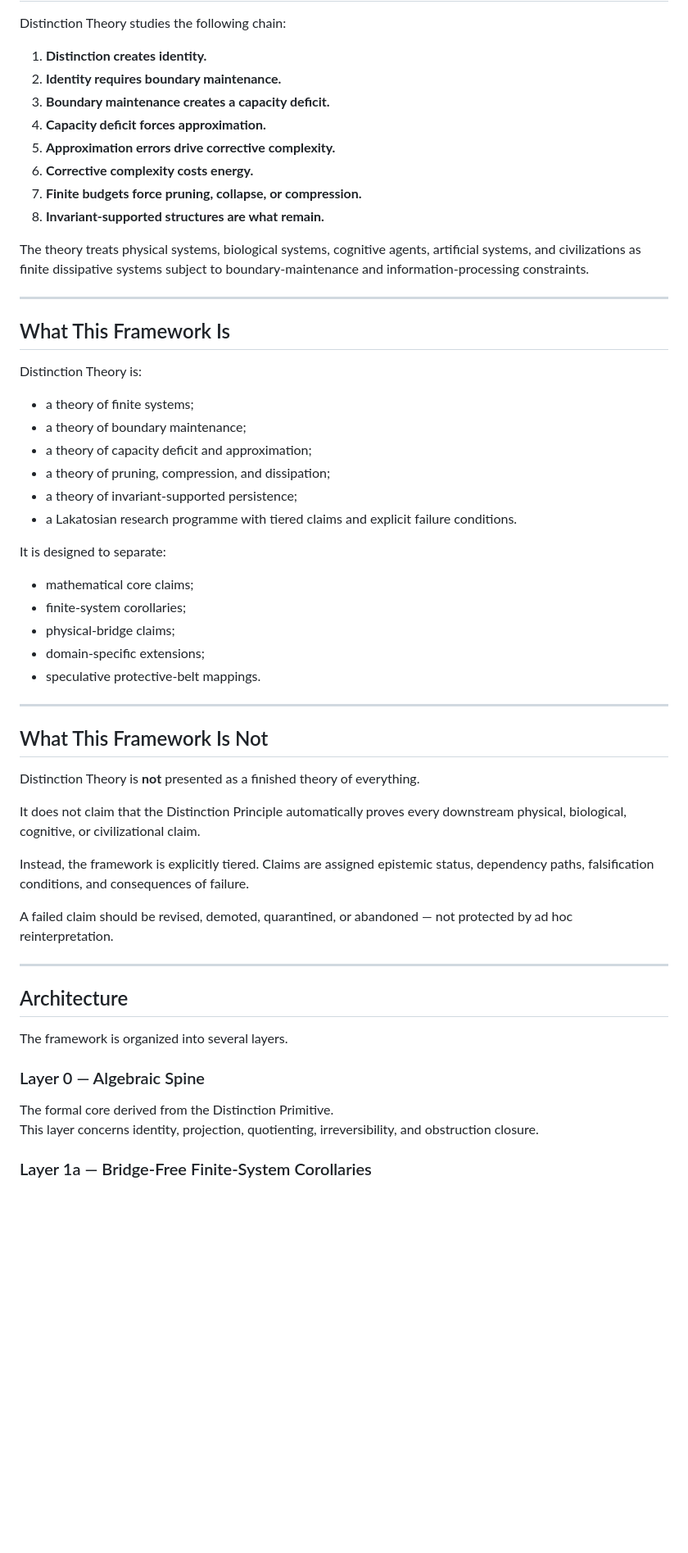
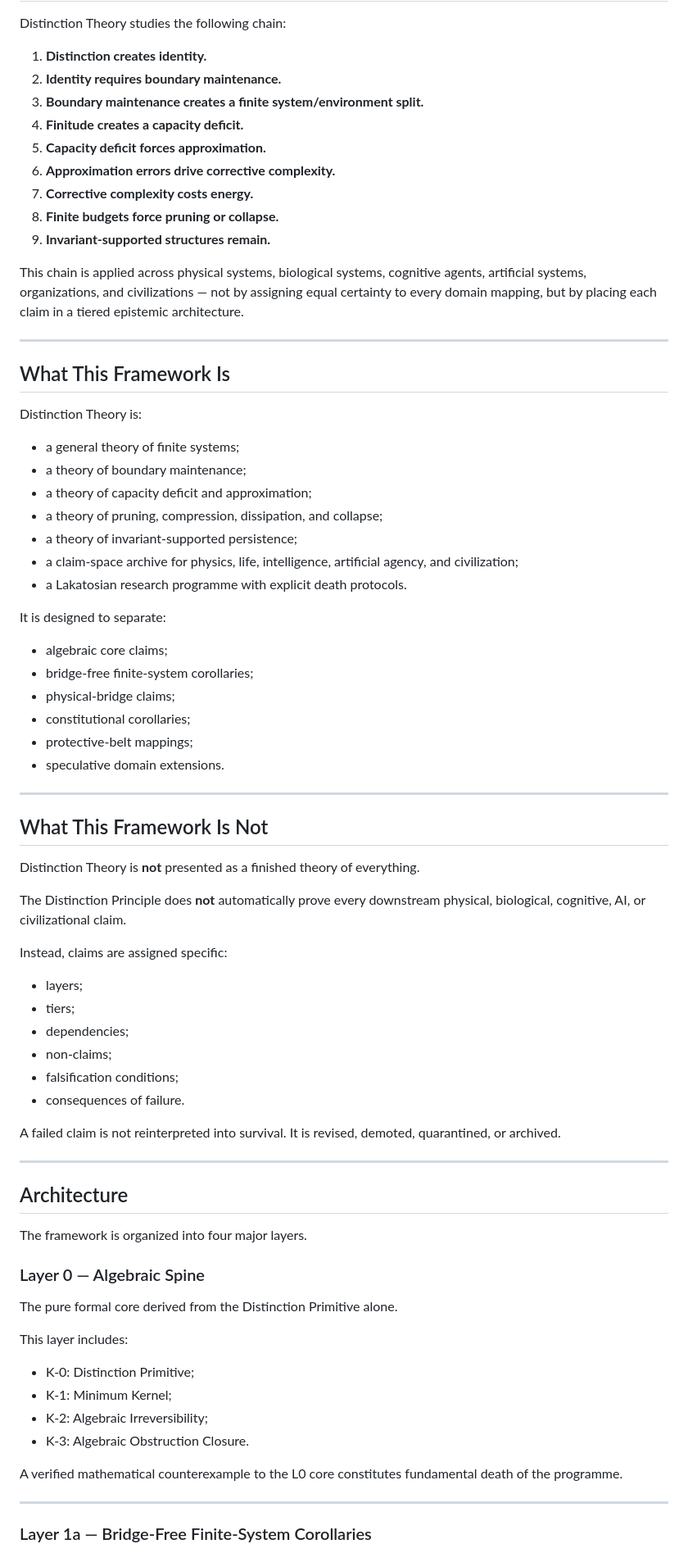
Before and after one commit to yiningwu-research/Distinction-Theory, a Markdown page: README.md, the part around one of its changes. Shown at 82% size. Rendered like a GitHub page; blank space fills up the shorter version.

```diff
--- a/README.md
+++ b/README.md
@@ -41,14 +74,15 @@ Distinction Theory studies the following chain:
 
 1. **Distinction creates identity.**
 2. **Identity requires boundary maintenance.**
-3. **Boundary maintenance creates a capacity deficit.**
-4. **Capacity deficit forces approximation.**
-5. **Approximation errors drive corrective complexity.**
-6. **Corrective complexity costs energy.**
-7. **Finite budgets force pruning, collapse, or compression.**
-8. **Invariant-supported structures are what remain.**
+3. **Boundary maintenance creates a finite system/environment split.**
+4. **Finitude creates a capacity deficit.**
+5. **Capacity deficit forces approximation.**
+6. **Approximation errors drive corrective complexity.**
+7. **Corrective complexity costs energy.**
+8. **Finite budgets force pruning or collapse.**
+9. **Invariant-supported structures remain.**
 
-The theory treats physical systems, biological systems, cognitive agents, artificial systems, and civilizations as finite dissipative systems subject to boundary-maintenance and information-processing constraints.
+This chain is applied across physical systems, biological systems, cognitive agents, artificial systems, organizations, and civilizations — not by assigning equal certainty to every domain mapping, but by placing each claim in a tiered epistemic architecture.
 
 ---
 
@@ -56,20 +90,22 @@ The theory treats physical systems, biological systems, cognitive agents, artifi
 
 Distinction Theory is:
 
-- a theory of finite systems;
+- a general theory of finite systems;
 - a theory of boundary maintenance;
 - a theory of capacity deficit and approximation;
-- a theory of pruning, compression, and dissipation;
+- a theory of pruning, compression, dissipation, and collapse;
 - a theory of invariant-supported persistence;
-- a Lakatosian research programme with tiered claims and explicit failure conditions.
+- a claim-space archive for physics, life, intelligence, artificial agency, and civilization;
+- a Lakatosian research programme with explicit death protocols.
 
 It is designed to separate:
 
-- mathematical core claims;
-- finite-system corollaries;
+- algebraic core claims;
+- bridge-free finite-system corollaries;
 - physical-bridge claims;
-- domain-specific extensions;
-- speculative protective-belt mappings.
+- constitutional corollaries;
+- protective-belt mappings;
+- speculative domain extensions.
 
 ---
 
@@ -77,22 +113,39 @@ It is designed to separate:
 
 Distinction Theory is **not** presented as a finished theory of everything.
 
-It does not claim that the Distinction Principle automatically proves every downstream physical, biological, cognitive, or civilizational claim.
+The Distinction Principle does **not** automatically prove every downstream physical, biological, cognitive, AI, or civilizational claim.
 
-Instead, the framework is explicitly tiered. Claims are assigned epistemic status, dependency paths, falsification conditions, and consequences of failure.
+Instead, claims are assigned specific:
 
-A failed claim should be revised, demoted, quarantined, or abandoned — not protected by ad hoc reinterpretation.
+- layers;
+- tiers;
+- dependencies;
+- non-claims;
+- falsification conditions;
+- consequences of failure.
+
+A failed claim is not reinterpreted into survival. It is revised, demoted, quarantined, or archived.
 
 ---
 
 ## Architecture
 
-The framework is organized into several layers.
+The framework is organized into four major layers.
 
 ### Layer 0 — Algebraic Spine
 
-The formal core derived from the Distinction Primitive.
-This layer concerns identity, projection, quotienting, irreversibility, and obstruction closure.
+The pure formal core derived from the Distinction Primitive alone.
+
+This layer includes:
+
+- K-0: Distinction Primitive;
+- K-1: Minimum Kernel;
+- K-2: Algebraic Irreversibility;
+- K-3: Algebraic Obstruction Closure.
+
+A verified mathematical counterexample to the L0 core constitutes fundamental death of the programme.
+
+---
 
 ### Layer 1a — Bridge-Free Finite-System Corollaries
 
```
Also changed, not shown: other parts of README.md (+141 -31 lines).
